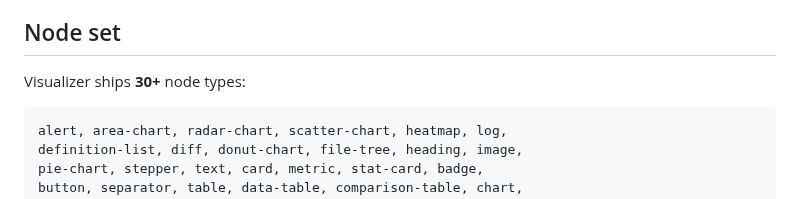
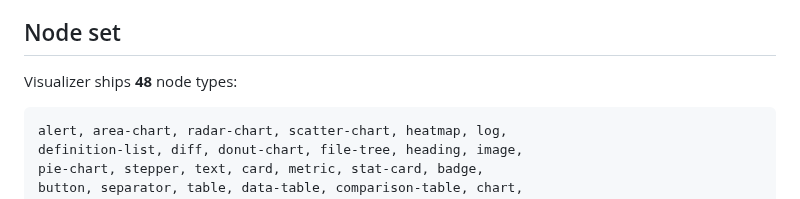
Before and after one commit to iurysza/visual-artifact-renderer, a Markdown page: ai-artifacts/docs/nodes.md, the part around the change. Rendered like a GitHub page.

````diff
--- a/ai-artifacts/docs/nodes.md
+++ b/ai-artifacts/docs/nodes.md
@@ -44,7 +44,7 @@ The renderer uses `display: contents` for the boundary so grids, tabs, accordion
 
 ## Node set
 
-Visualizer ships **30+** node types:
+Visualizer ships **48** node types:
 
 ```txt
 alert, area-chart, radar-chart, scatter-chart, heatmap, log,
````
Also changed, not shown: README.md (+12 -1 lines), assets/var-tour.jpg (added), 1 other file.
